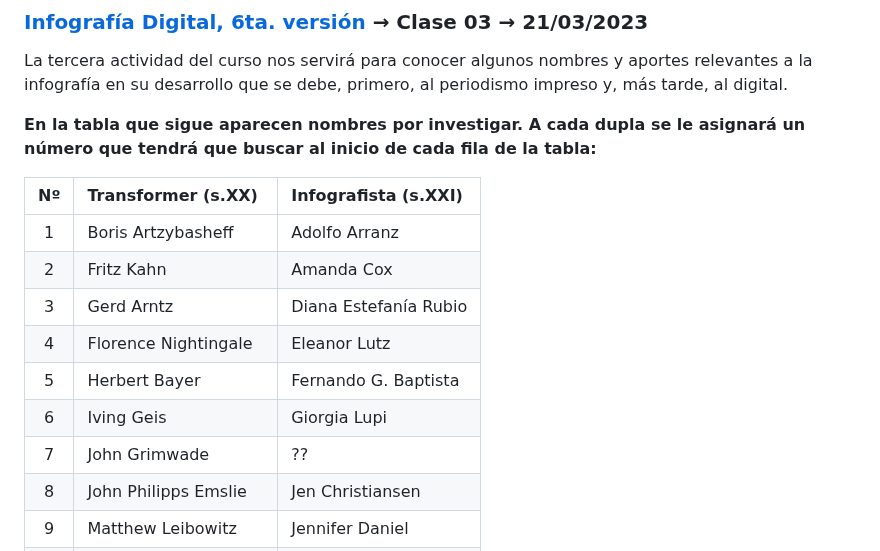
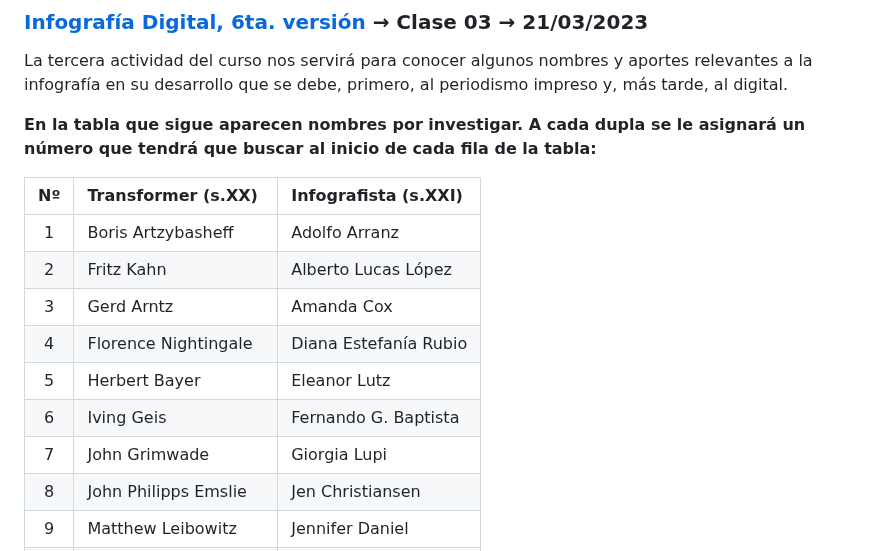
Before and after one commit to profesorfaco/dno075-2023-1, a Markdown page: clase-03/README.md, the part around the change. Drawn GitHub-style.

```diff
--- a/clase-03/README.md
+++ b/clase-03/README.md
@@ -9,12 +9,12 @@ La tercera actividad del curso nos servirá para conocer algunos nombres y aport
 | Nº | Transformer (s.XX) | Infografista (s.XXI) |
 |:----:|:---------------|:---------------|
 | 1 | Boris Artzybasheff | Adolfo Arranz |
-| 2 | Fritz Kahn | Amanda Cox |
-| 3 | Gerd Arntz | Diana Estefanía Rubio |
-| 4 | Florence Nightingale | Eleanor Lutz |
-| 5 | Herbert Bayer | Fernando G. Baptista |
-| 6 | Iving Geis | Giorgia Lupi |
-| 7 | John Grimwade | ?? |
+| 2 | Fritz Kahn | Alberto Lucas López |
+| 3 | Gerd Arntz | Amanda Cox  |
+| 4 | Florence Nightingale | Diana Estefanía Rubio |
+| 5 | Herbert Bayer | Eleanor Lutz |
+| 6 | Iving Geis | Fernando G. Baptista |
+| 7 | John Grimwade | Giorgia Lupi |
 | 8 | John Philipps Emslie | Jen Christiansen |
 | 9 | Matthew Leibowitz  | Jennifer Daniel |
 | 10 | Max Gschwind | Marcelo Duhalde |
```
